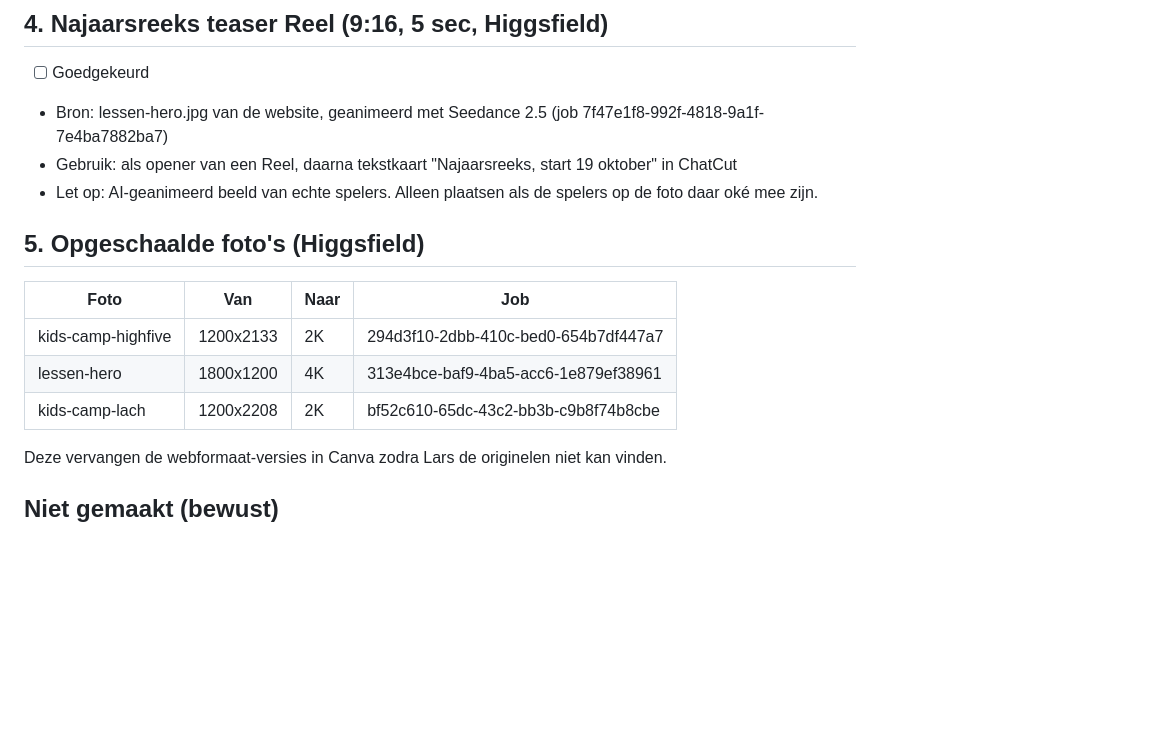
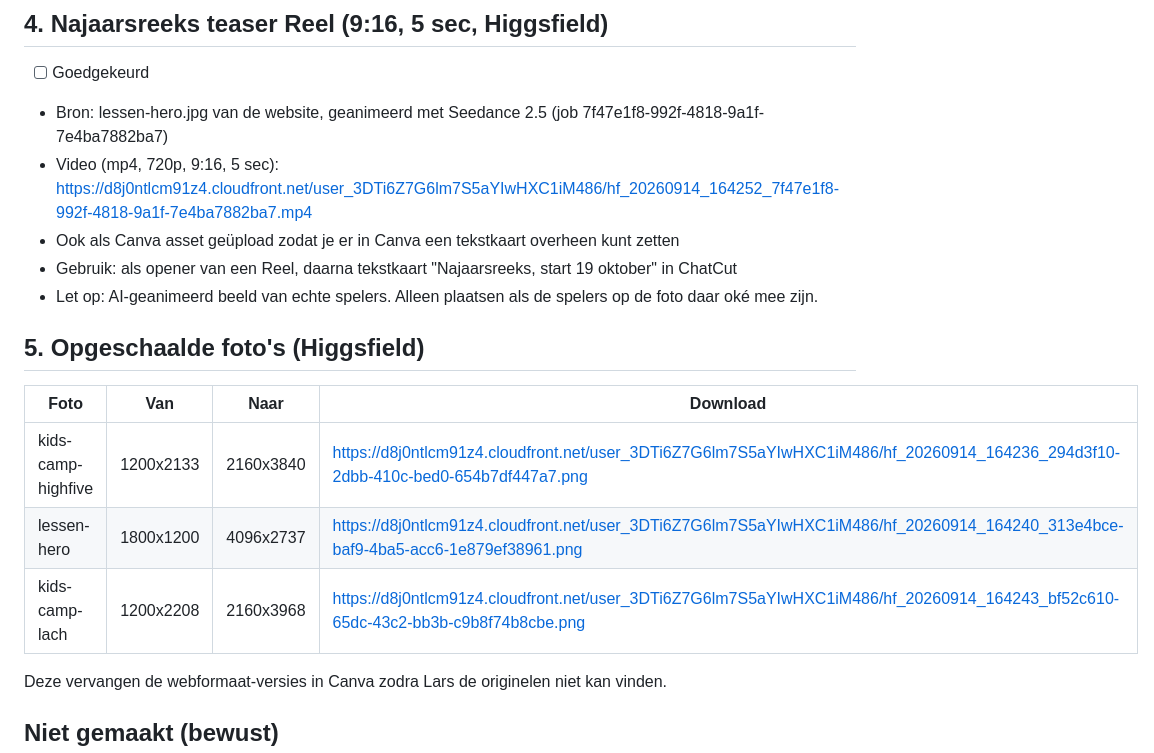
Before and after one commit to ldebruinlars/Social-media-mananger, a Markdown page: outputs/captions/2026-09-eerste-set.md, the part around the change. GitHub-like rendering; blank space fills up the shorter version.

Commit message:
Higgsfield teaser en upscales toegevoegd aan de contentset
Co-Authored-By: Claude Fable 5.1 <noreply@anthropic.com>
Claude-Session: https://claude.ai/code/session_013Ebc4WP2c6Cx4Qb9xWFBxv

```diff
--- a/outputs/captions/2026-09-eerste-set.md
+++ b/outputs/captions/2026-09-eerste-set.md
@@ -56,16 +56,18 @@ Alleen, met je vaste maatje of met je hele crew. Inschrijven via de link in bio.
 
 - [ ] Goedgekeurd
 - Bron: lessen-hero.jpg van de website, geanimeerd met Seedance 2.5 (job 7f47e1f8-992f-4818-9a1f-7e4ba7882ba7)
+- Video (mp4, 720p, 9:16, 5 sec): https://d8j0ntlcm91z4.cloudfront.net/user_3DTi6Z7G6lm7S5aYIwHXC1iM486/hf_20260914_164252_7f47e1f8-992f-4818-9a1f-7e4ba7882ba7.mp4
+- Ook als Canva asset geüpload zodat je er in Canva een tekstkaart overheen kunt zetten
 - Gebruik: als opener van een Reel, daarna tekstkaart "Najaarsreeks, start 19 oktober" in ChatCut
 - Let op: AI-geanimeerd beeld van echte spelers. Alleen plaatsen als de spelers op de foto daar oké mee zijn.
 
 ## 5. Opgeschaalde foto's (Higgsfield)
 
-| Foto | Van | Naar | Job |
+| Foto | Van | Naar | Download |
 |---|---|---|---|
-| kids-camp-highfive | 1200x2133 | 2K | 294d3f10-2dbb-410c-bed0-654b7df447a7 |
-| lessen-hero | 1800x1200 | 4K | 313e4bce-baf9-4ba5-acc6-1e879ef38961 |
-| kids-camp-lach | 1200x2208 | 2K | bf52c610-65dc-43c2-bb3b-c9b8f74b8cbe |
+| kids-camp-highfive | 1200x2133 | 2160x3840 | https://d8j0ntlcm91z4.cloudfront.net/user_3DTi6Z7G6lm7S5aYIwHXC1iM486/hf_20260914_164236_294d3f10-2dbb-410c-bed0-654b7df447a7.png |
+| lessen-hero | 1800x1200 | 4096x2737 | https://d8j0ntlcm91z4.cloudfront.net/user_3DTi6Z7G6lm7S5aYIwHXC1iM486/hf_20260914_164240_313e4bce-baf9-4ba5-acc6-1e879ef38961.png |
+| kids-camp-lach | 1200x2208 | 2160x3968 | https://d8j0ntlcm91z4.cloudfront.net/user_3DTi6Z7G6lm7S5aYIwHXC1iM486/hf_20260914_164243_bf52c610-65dc-43c2-bb3b-c9b8f74b8cbe.png |
 
 Deze vervangen de webformaat-versies in Canva zodra Lars de originelen niet kan vinden.
 
```
